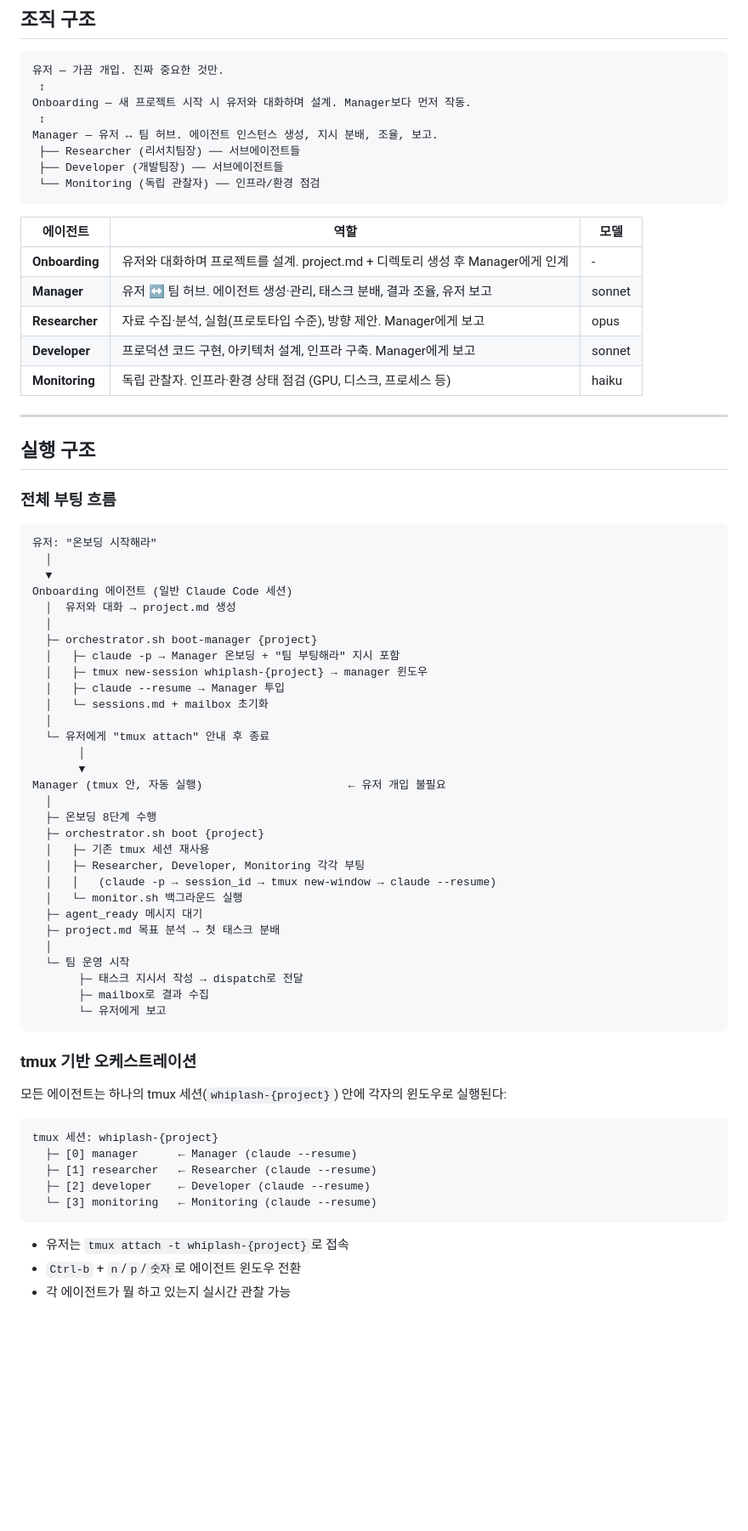
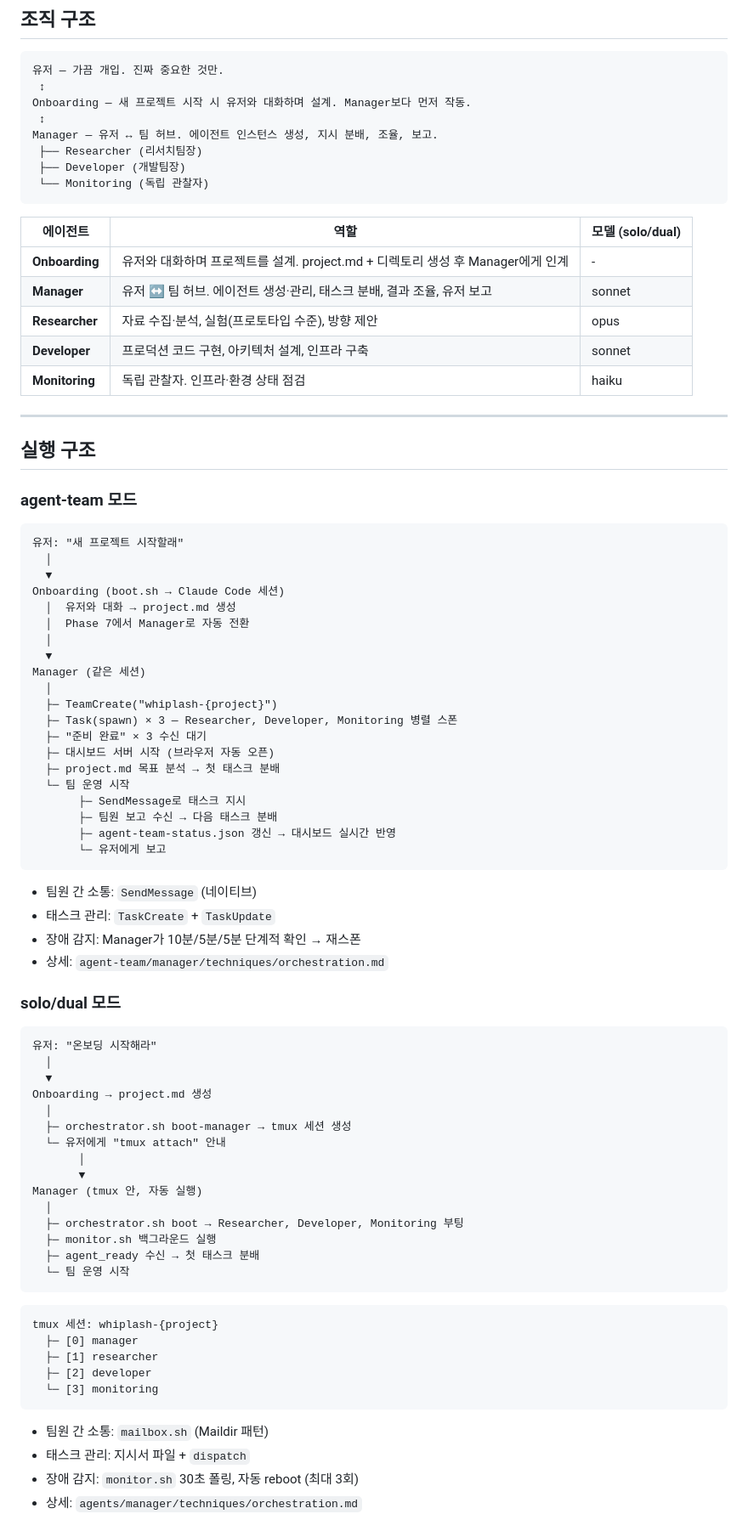
Before and after one commit to Jiinn-hhhh/whiplash, a Markdown page: README.md, the part around one of its changes. Shown at 85% size. GitHub-like rendering; blank space fills up the shorter version.

````diff
--- a/README.md
+++ b/README.md
@@ -72,71 +88,83 @@ Manager 윈도우(`Ctrl-b` + `0`)에서 직접 대화할 수도 있다 — 방
 Onboarding — 새 프로젝트 시작 시 유저와 대화하며 설계. Manager보다 먼저 작동.
  ↕
 Manager — 유저 ↔ 팀 허브. 에이전트 인스턴스 생성, 지시 분배, 조율, 보고.
- ├── Researcher (리서치팀장) ── 서브에이전트들
- ├── Developer (개발팀장) ── 서브에이전트들
- └── Monitoring (독립 관찰자) ── 인프라/환경 점검
+ ├── Researcher (리서치팀장)
+ ├── Developer (개발팀장)
+ └── Monitoring (독립 관찰자)
 ```
 
-| 에이전트 | 역할 | 모델 |
-|---------|------|------|
+| 에이전트 | 역할 | 모델 (solo/dual) |
+|---------|------|-----------------|
 | **Onboarding** | 유저와 대화하며 프로젝트를 설계. project.md + 디렉토리 생성 후 Manager에게 인계 | - |
 | **Manager** | 유저 ↔ 팀 허브. 에이전트 생성·관리, 태스크 분배, 결과 조율, 유저 보고 | sonnet |
-| **Researcher** | 자료 수집·분석, 실험(프로토타입 수준), 방향 제안. Manager에게 보고 | opus |
-| **Developer** | 프로덕션 코드 구현, 아키텍처 설계, 인프라 구축. Manager에게 보고 | sonnet |
-| **Monitoring** | 독립 관찰자. 인프라·환경 상태 점검 (GPU, 디스크, 프로세스 등) | haiku |
+| **Researcher** | 자료 수집·분석, 실험(프로토타입 수준), 방향 제안 | opus |
+| **Developer** | 프로덕션 코드 구현, 아키텍처 설계, 인프라 구축 | sonnet |
+| **Monitoring** | 독립 관찰자. 인프라·환경 상태 점검 | haiku |
 
 ---
 
 ## 실행 구조
 
-### 전체 부팅 흐름
+### agent-team 모드
+
+```
+유저: "새 프로젝트 시작할래"
+  │
+  ▼
+Onboarding (boot.sh → Claude Code 세션)
+  │  유저와 대화 → project.md 생성
+  │  Phase 7에서 Manager로 자동 전환
+  │
+  ▼
+Manager (같은 세션)
+  │
+  ├─ TeamCreate("whiplash-{project}")
+  ├─ Task(spawn) × 3 — Researcher, Developer, Monitoring 병렬 스폰
+  ├─ "준비 완료" × 3 수신 대기
+  ├─ 대시보드 서버 시작 (브라우저 자동 오픈)
+  ├─ project.md 목표 분석 → 첫 태스크 분배
+  └─ 팀 운영 시작
+       ├─ SendMessage로 태스크 지시
+       ├─ 팀원 보고 수신 → 다음 태스크 분배
+       ├─ agent-team-status.json 갱신 → 대시보드 실시간 반영
+       └─ 유저에게 보고
+```
+
+- 팀원 간 소통: `SendMessage` (네이티브)
+- 태스크 관리: `TaskCreate` + `TaskUpdate`
+- 장애 감지: Manager가 10분/5분/5분 단계적 확인 → 재스폰
+- 상세: `agent-team/manager/techniques/orchestration.md`
+
+### solo/dual 모드
 
 ```
 유저: "온보딩 시작해라"
   │
   ▼
-Onboarding 에이전트 (일반 Claude Code 세션)
-  │  유저와 대화 → project.md 생성
+Onboarding → project.md 생성
   │
-  ├─ orchestrator.sh boot-manager {project}
-  │   ├─ claude -p → Manager 온보딩 + "팀 부팅해라" 지시 포함
-  │   ├─ tmux new-session whiplash-{project} → manager 윈도우
-  │   ├─ claude --resume → Manager 투입
-  │   └─ sessions.md + mailbox 초기화
-  │
-  └─ 유저에게 "tmux attach" 안내 후 종료
+  ├─ orchestrator.sh boot-manager → tmux 세션 생성
+  └─ 유저에게 "tmux attach" 안내
        │
        ▼
-Manager (tmux 안, 자동 실행)                      ← 유저 개입 불필요
+Manager (tmux 안, 자동 실행)
   │
-  ├─ 온보딩 8단계 수행
-  ├─ orchestrator.sh boot {project}
-  │   ├─ 기존 tmux 세션 재사용
-  │   ├─ Researcher, Developer, Monitoring 각각 부팅
-  │   │   (claude -p → session_id → tmux new-window → claude --resume)
-  │   └─ monitor.sh 백그라운드 실행
-  ├─ agent_ready 메시지 대기
-  ├─ project.md 목표 분석 → 첫 태스크 분배
-  │
+  ├─ orchestrator.sh boot → Researcher, Developer, Monitoring 부팅
+  ├─ monitor.sh 백그라운드 실행
+  ├─ agent_ready 수신 → 첫 태스크 분배
   └─ 팀 운영 시작
-       ├─ 태스크 지시서 작성 → dispatch로 전달
-       ├─ mailbox로 결과 수집
-       └─ 유저에게 보고
 ```
-
-### tmux 기반 오케스트레이션
-
-모든 에이전트는 하나의 tmux 세션(`whiplash-{project}`) 안에 각자의 윈도우로 실행된다:
 
 ```
 tmux 세션: whiplash-{project}
-  ├─ [0] manager      ← Manager (claude --resume)
-  ├─ [1] researcher   ← Researcher (claude --resume)
-  ├─ [2] developer    ← Developer (claude --resume)
-  └─ [3] monitoring   ← Monitoring (claude --resume)
+  ├─ [0] manager
+  ├─ [1] researcher
+  ├─ [2] developer
+  └─ [3] monitoring
 ```
 
-- 유저는 `tmux attach -t whiplash-{project}`로 접속
-- `Ctrl-b` + `n`/`p`/`숫자`로 에이전트 윈도우 전환
-- 각 에이전트가 뭘 하고 있는지 실시간 관찰 가능
+- 팀원 간 소통: `mailbox.sh` (Maildir 패턴)
+- 태스크 관리: 지시서 파일 + `dispatch`
+- 장애 감지: `monitor.sh` 30초 폴링, 자동 reboot (최대 3회)
+- 상세: `agents/manager/techniques/orchestration.md`
 
````
Also changed, not shown: other parts of README.md (+95 -109 lines), CLAUDE.md (+25 -10 lines), README-EN.md (added, +352 -0 lines).
